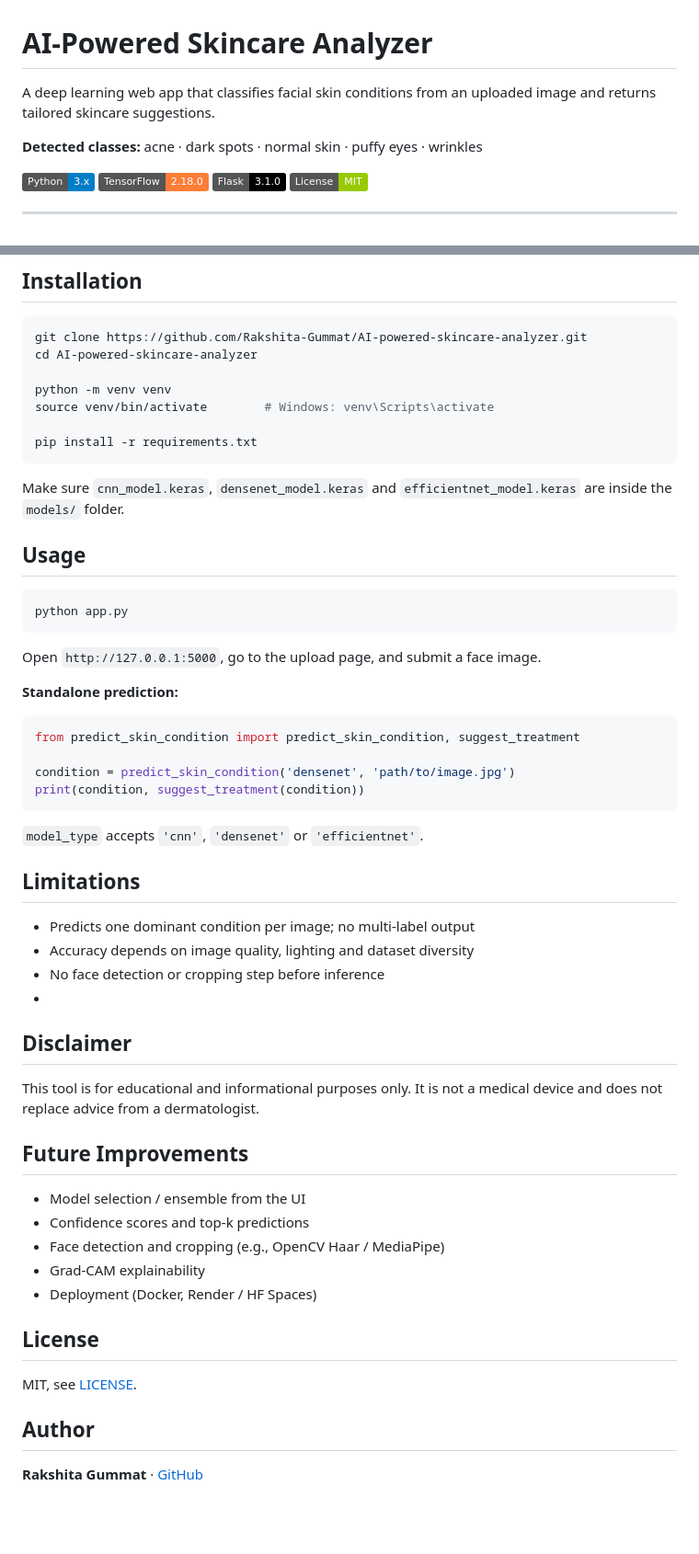
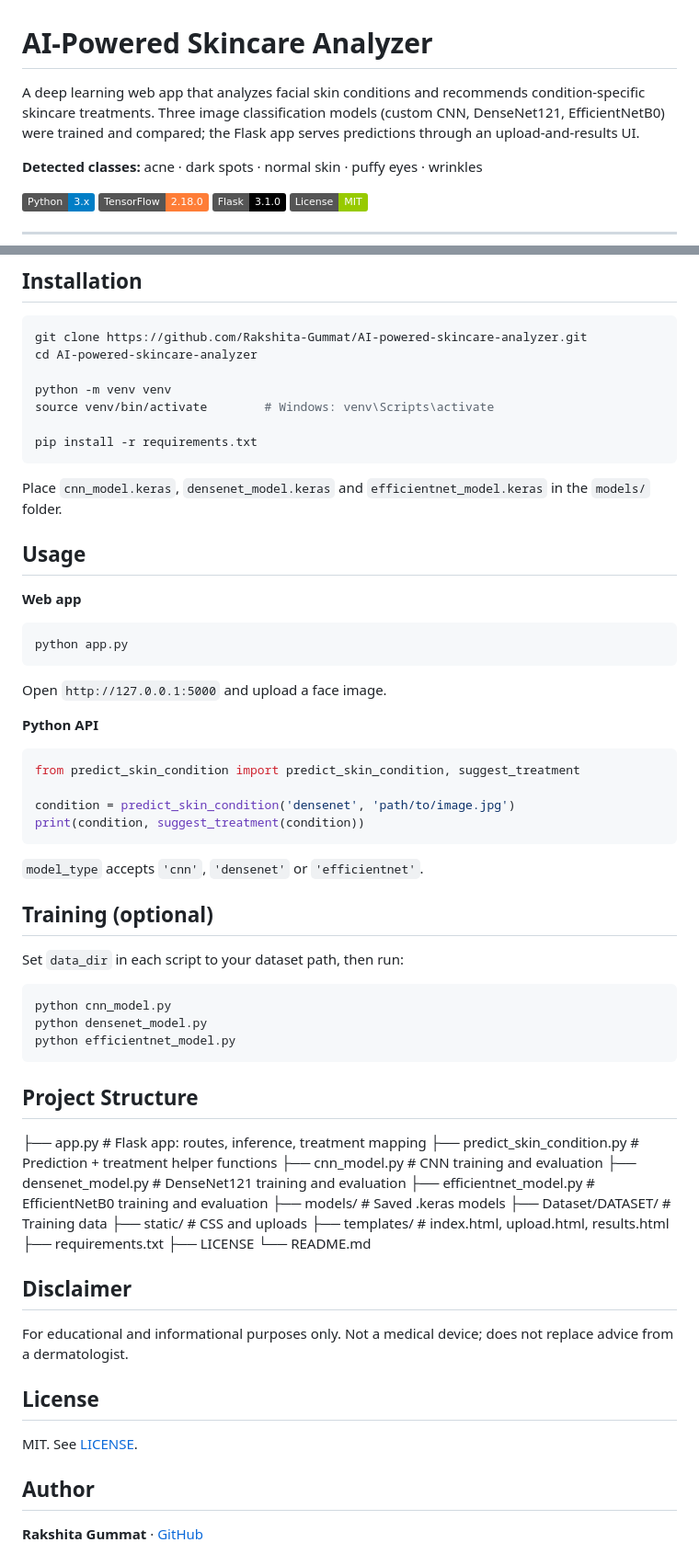
Before and after one commit to Rakshita-Gummat/AI-powered-skincare-analyzer, a Markdown page: readme.md, 2 parts joined by grey strips. Shown at 92% size. Rendered like a GitHub page; badges without logos; blank space fills up the shorter version.

Commit message:
Revise README for improved clarity and detail
Updated the README to enhance clarity and detail about the app's functionality, features, and usage instructions.

````diff
--- a/readme.md
+++ b/readme.md
@@ -1,6 +1,6 @@
 # AI-Powered Skincare Analyzer
 
-A deep learning web app that classifies facial skin conditions from an uploaded image and returns tailored skincare suggestions.
+A deep learning web app that analyzes facial skin conditions and recommends condition-specific skincare treatments. Three image classification models (custom CNN, DenseNet121, EfficientNetB0) were trained and compared; the Flask app serves predictions through an upload-and-results UI.
 
 **Detected classes:** acne · dark spots · normal skin · puffy eyes · wrinkles
 
@@ -95,49 +92,56 @@ source venv/bin/activate        # Windows: venv\Scripts\activate
 pip install -r requirements.txt
 ```
 
-Make sure `cnn_model.keras`, `densenet_model.keras` and `efficientnet_model.keras` are inside the `models/` folder.
+Place `cnn_model.keras`, `densenet_model.keras` and `efficientnet_model.keras` in the `models/` folder.
 
 ## Usage
 
+**Web app**
 ```bash
 python app.py
 ```
+Open `http://127.0.0.1:5000` and upload a face image.
 
-Open `http://127.0.0.1:5000`, go to the upload page, and submit a face image.
-
-**Standalone prediction:**
-
+**Python API**
 ```python
 from predict_skin_condition import predict_skin_condition, suggest_treatment
 
 condition = predict_skin_condition('densenet', 'path/to/image.jpg')
 print(condition, suggest_treatment(condition))
 ```
-
 `model_type` accepts `'cnn'`, `'densenet'` or `'efficientnet'`.
 
-## Limitations
+## Training (optional)
 
-- Predicts one dominant condition per image; no multi-label output
-- Accuracy depends on image quality, lighting and dataset diversity
-- No face detection or cropping step before inference
-- <!-- TODO: add any known dataset bias / skin-tone coverage notes -->
+Set `data_dir` in each script to your dataset path, then run:
+
+```bash
+python cnn_model.py
+python densenet_model.py
+python efficientnet_model.py
+```
+
+## Project Structure
+├── app.py # Flask app: routes, inference, treatment mapping
+├── predict_skin_condition.py # Prediction + treatment helper functions
+├── cnn_model.py # CNN training and evaluation
+├── densenet_model.py # DenseNet121 training and evaluation
+├── efficientnet_model.py # EfficientNetB0 training and evaluation
+├── models/ # Saved .keras models
+├── Dataset/DATASET/ # Training data
+├── static/ # CSS and uploads
+├── templates/ # index.html, upload.html, results.html
+├── requirements.txt
+├── LICENSE
+└── README.md
 
 ## Disclaimer
 
-This tool is for educational and informational purposes only. It is not a medical device and does not replace advice from a dermatologist.
-
-## Future Improvements
-
-- Model selection / ensemble from the UI
-- Confidence scores and top-k predictions
-- Face detection and cropping (e.g., OpenCV Haar / MediaPipe)
-- Grad-CAM explainability
-- Deployment (Docker, Render / HF Spaces)
+For educational and informational purposes only. Not a medical device; does not replace advice from a dermatologist.
 
 ## License
 
-MIT, see [LICENSE](LICENSE).
+MIT. See [LICENSE](LICENSE).
 
 ## Author
 
````
Also changed, not shown: other parts of readme.md (+53 -56 lines).
